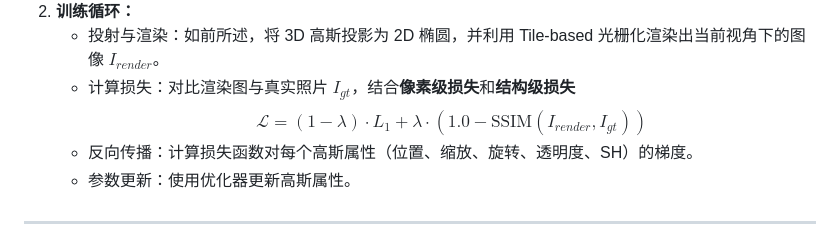
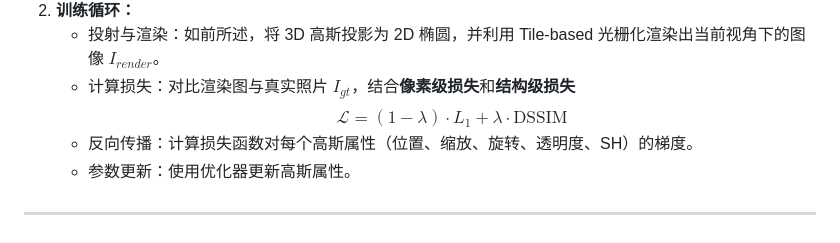
Before and after one commit to Staaaaaaaaar/Presentation, a Markdown page: slides.md, the part around the change. Rendered like a GitHub page.

Commit message:
✨ feat: Update

```diff
--- a/slides.md
+++ b/slides.md
@@ -198,7 +198,7 @@ transition: fade-out
     - 投射与渲染：如前所述，将 3D 高斯投影为 2D 椭圆，并利用 Tile-based 光栅化渲染出当前视角下的图像 $I_{render}$。
     - 计算损失：对比渲染图与真实照片 $I_{gt}$，结合**像素级损失**和**结构级损失**
         $$
-        \mathcal{L} = (1-\lambda) \cdot L_1 + \lambda \cdot (1.0 - \text{SSIM}(I_{render}, I_{gt}))
+        \mathcal{L} = (1-\lambda) \cdot L_1 + \lambda \cdot \text{DSSIM}
         $$
     - 反向传播：计算损失函数对每个高斯属性（位置、缩放、旋转、透明度、SH）的梯度。
     - 参数更新：使用优化器更新高斯属性。
```
